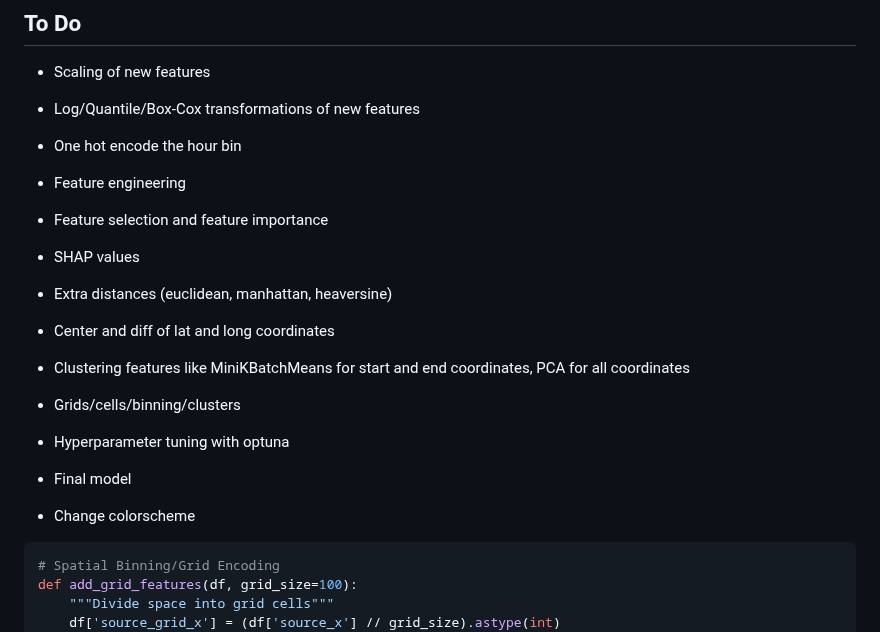
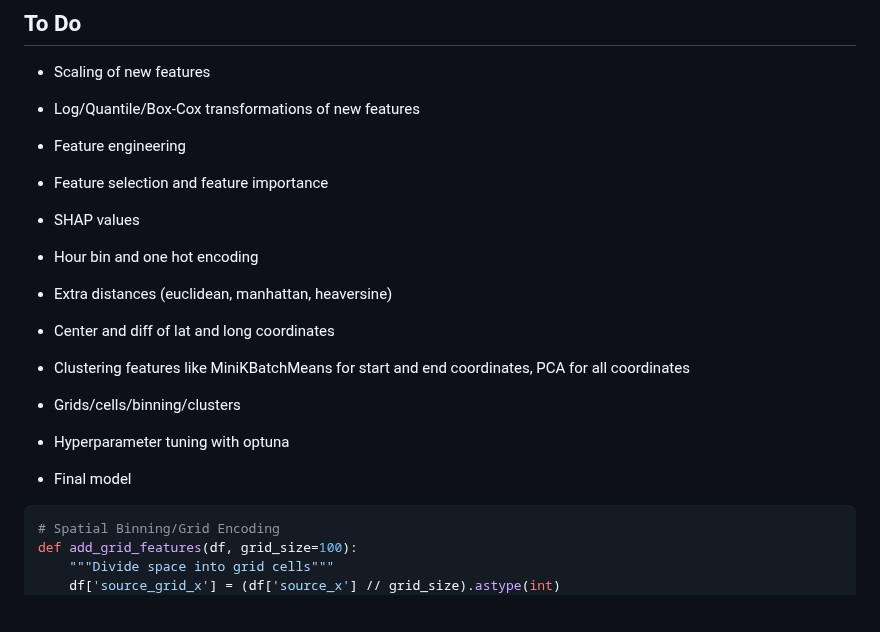
Before and after one commit to geokyr/diploma-thesis, a Markdown page: notes.md, the part around the change. Rendered like a GitHub page; blank space fills up the shorter version.

Commit message:
updated order of notes

````diff
--- a/notes.md
+++ b/notes.md
@@ -4,10 +4,10 @@
 - Scaling of new features
 - Log/Quantile/Box-Cox transformations of new features
 
-- One hot encode the hour bin
 - Feature engineering
 - Feature selection and feature importance
 - SHAP values
+- Hour bin and one hot encoding
 - Extra distances (euclidean, manhattan, heaversine)
 - Center and diff of lat and long coordinates
 - Clustering features like MiniKBatchMeans for start and end coordinates, PCA for all coordinates
@@ -15,7 +15,6 @@
 
 - Hyperparameter tuning with optuna
 - Final model
-- Change colorscheme
 
 ```python
 # Spatial Binning/Grid Encoding
````
